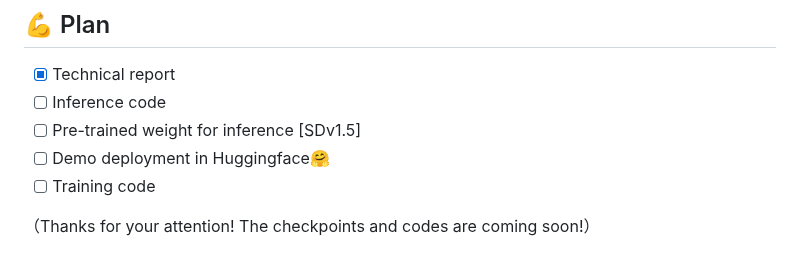
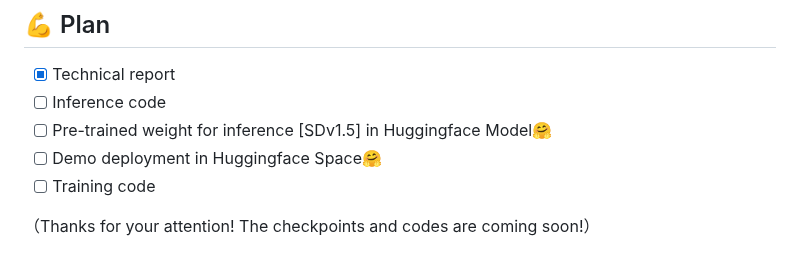
Before and after one commit to SPF-Portrait/SPF-Protrait, a Markdown page: README.md, the part around the change. Drawn GitHub-style.

```diff
--- a/README.md
+++ b/README.md
@@ -20,8 +20,8 @@
 
 - [x] Technical report
 - [ ] Inference code
-- [ ] Pre-trained weight for inference [SDv1.5]
-- [ ] Demo deployment in Huggingface🤗
+- [ ] Pre-trained weight for inference [SDv1.5] in Huggingface Model🤗
+- [ ] Demo deployment in Huggingface Space🤗
 - [ ] Training code
 
 （Thanks for your attention! The checkpoints and codes are coming soon!）
```
